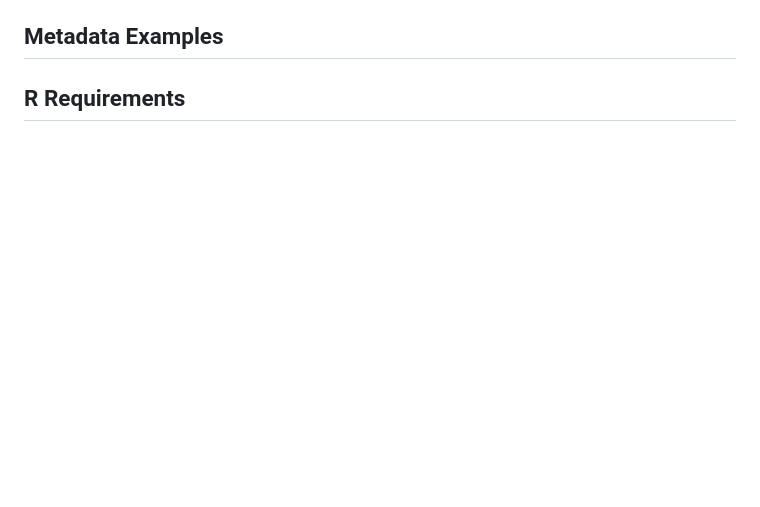
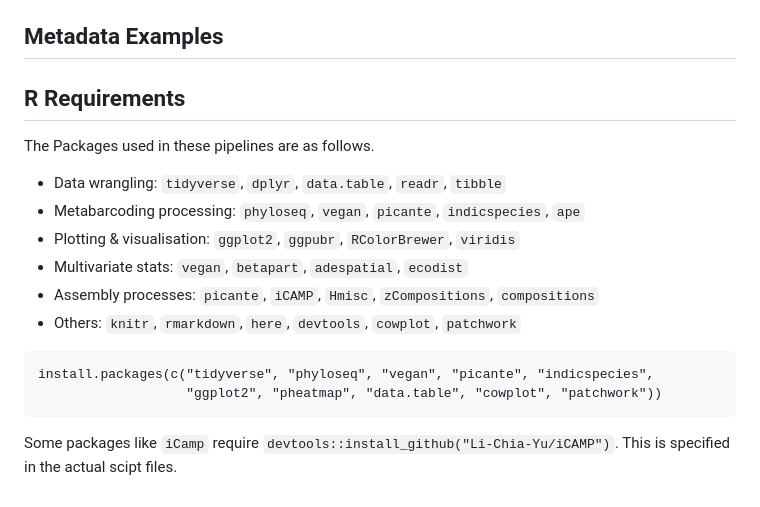
Before and after one commit to JustJaxz/TropicsToPoles, a Markdown page: README.md, the part around the change. GitHub-like rendering; blank space fills up the shorter version.

````diff
--- a/README.md
+++ b/README.md
@@ -59,3 +59,17 @@ The community composition of the EMC was divided into taxon-based functional gro
 
 
 ## R Requirements
+The Packages used in these pipelines are as follows.
+- Data wrangling: `tidyverse`, `dplyr`, `data.table`, `readr`, `tibble`
+- Metabarcoding processing: `phyloseq`, `vegan`, `picante`, `indicspecies`, `ape`
+- Plotting & visualisation: `ggplot2`, `ggpubr`, `RColorBrewer`, `viridis`
+- Multivariate stats: `vegan`, `betapart`, `adespatial`, `ecodist`
+- Assembly processes: `picante`, `iCAMP`, `Hmisc`, `zCompositions`, `compositions`
+- Others: `knitr`, `rmarkdown`, `here`, `devtools`, `cowplot`, `patchwork`
+
+```{r}
+install.packages(c("tidyverse", "phyloseq", "vegan", "picante", "indicspecies",
+                   "ggplot2", "pheatmap", "data.table", "cowplot", "patchwork"))
+```
+
+Some packages like `iCamp` require `devtools::install_github("Li-Chia-Yu/iCAMP")`. This is specified in the actual scipt files.
````
